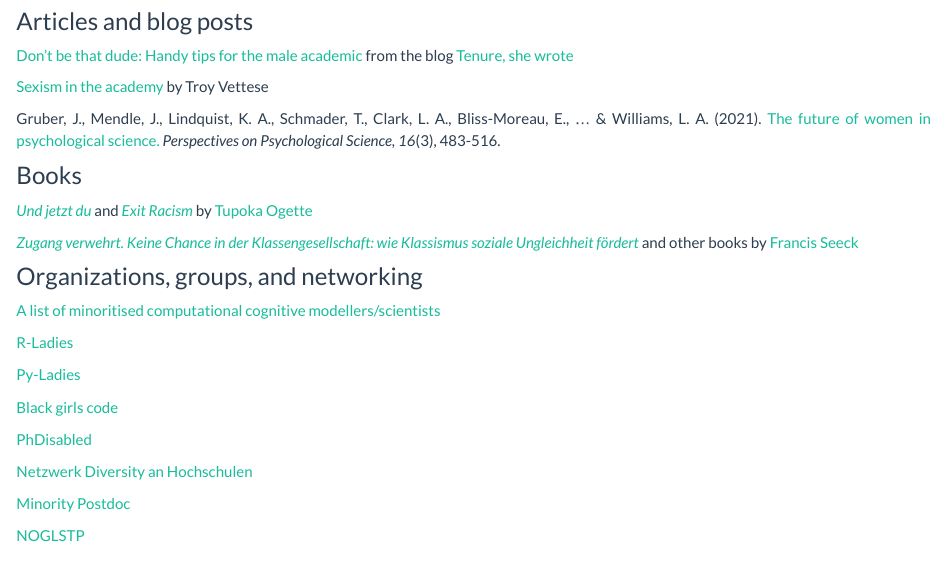
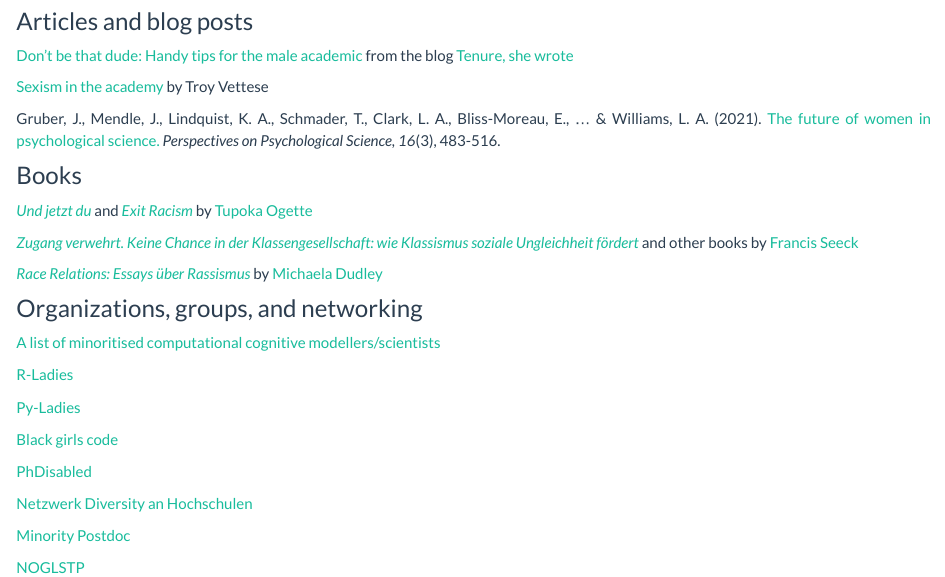
Before and after one commit to women-in-research/women-in-research.github.io, an R Markdown document (resources.Rmd): the page in a window 1100 px wide, from 190 px down. The pictures show the output file resources.html that the author committed with the source, opened offline; library style sheets and scripts come from the installed R packages.

Commit message:
2023_02_21_commit

```diff
--- a/resources.Rmd
+++ b/resources.Rmd
@@ -18,6 +18,8 @@
 
 [*Zugang verwehrt. Keine Chance in der Klassengesellschaft: wie Klassismus soziale Ungleichheit fördert*](https://www.w1-media.de/produkte/zugang-verwehrt-557889) and other books by [Francis Seeck](https://www.francisseeck.net)
 
+[*Race Relations: Essays über Rassismus*](https://veganverlag.de/produkt/race-relations-essays-rassismus-signiert) by [Michaela Dudley](https://www.michaela-dudley.de)
+
 ### Organizations, groups, and networking
 
 [A list of minoritised computational cognitive modellers/scientists](https://compcog.science)
```
Also changed, not shown: resources.html.
